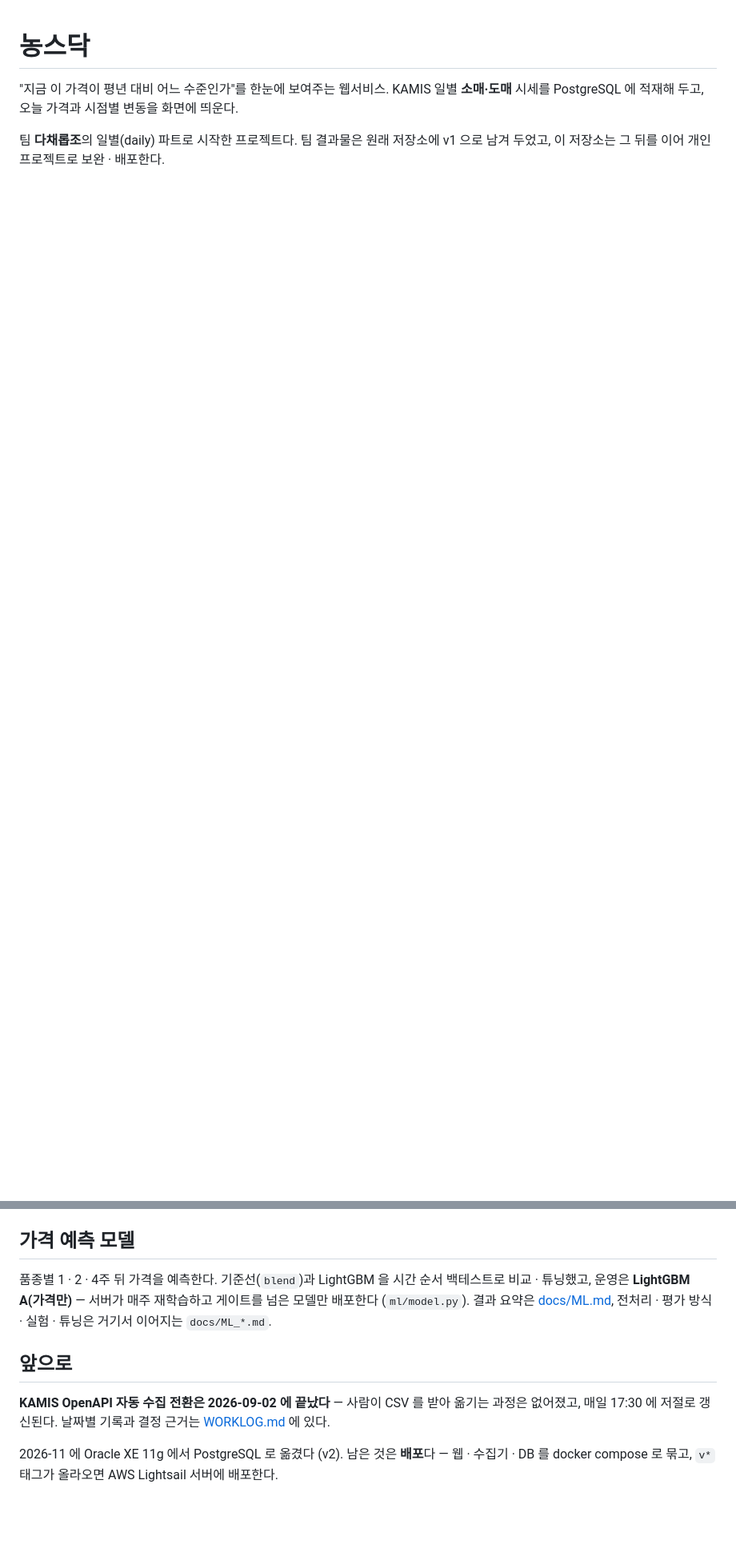
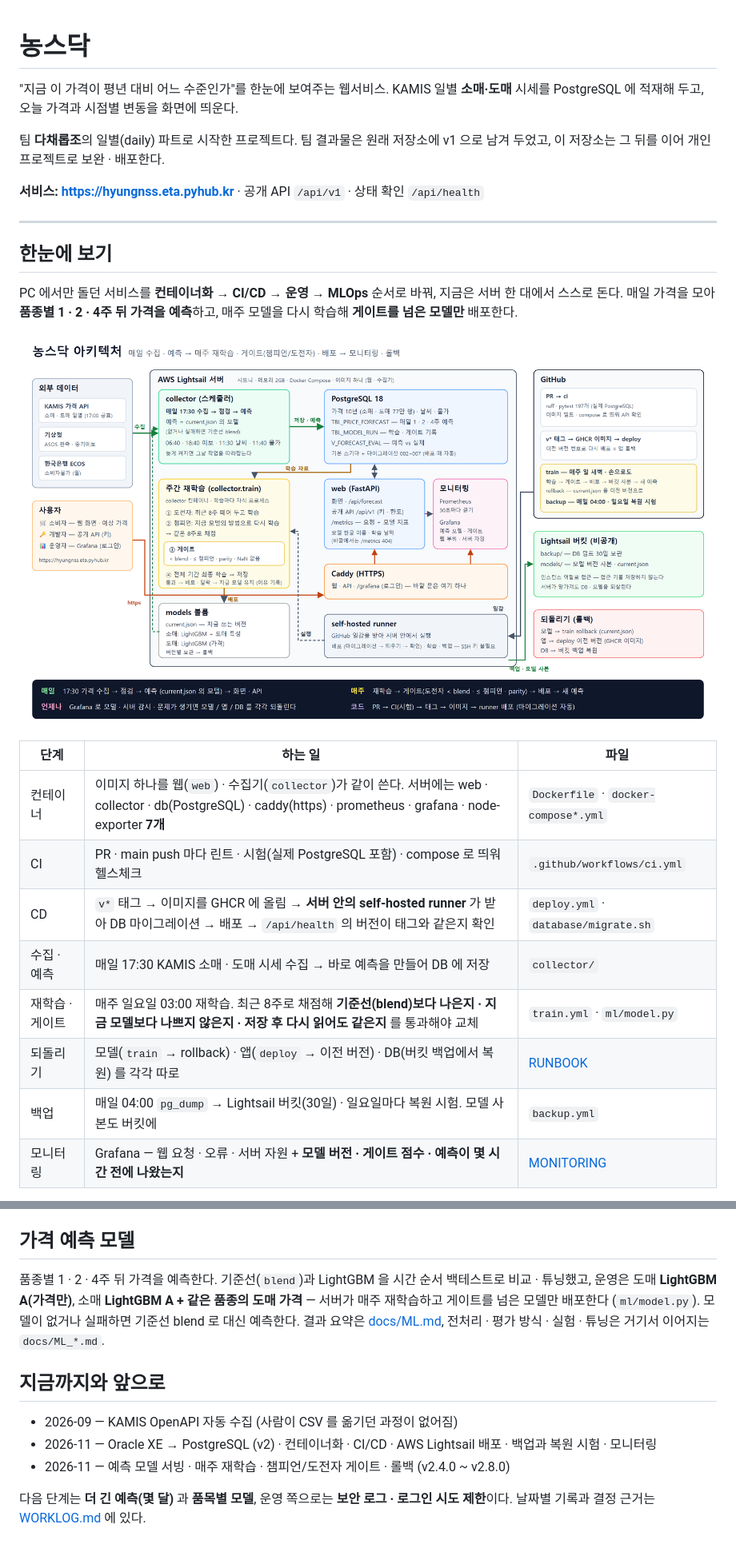
Before and after one commit to Hyungnss/project_nongsdak_second, a Markdown page: README.md, 2 parts joined by grey strips. Shown at 80% size. Drawn GitHub-style; pictures changed too: docs/architecture.png (added); blank space fills up the shorter version.

Commit message:
README — 서비스 링크 · 한눈에 보기(구조 그림 · MLOps 흐름 · 성능) · 지금까지와 앞으로
Co-Authored-By: Claude Opus 5.5 <noreply@anthropic.com>

```diff
--- a/README.md
+++ b/README.md
@@ -5,3 +5,26 @@ KAMIS 일별 **소매·도매** 시세를 PostgreSQL 에 적재해 두고, 오
 
 팀 **다채롭조**의 일별(daily) 파트로 시작한 프로젝트다. 팀 결과물은 원래 저장소에 v1 으로 남겨 두었고,
 이 저장소는 그 뒤를 이어 개인 프로젝트로 보완 · 배포한다.
+
+**서비스: https://hyungnss.eta.pyhub.kr** · 공개 API `/api/v1` · 상태 확인 `/api/health`
+
+---
+
+## 한눈에 보기
+
+PC 에서만 돌던 서비스를 **컨테이너화 → CI/CD → 운영 → MLOps** 순서로 바꿔, 지금은 서버 한 대에서 스스로 돈다.
+매일 가격을 모아 **품종별 1 · 2 · 4주 뒤 가격을 예측**하고, 매주 모델을 다시 학습해 **게이트를 넘은 모델만** 배포한다.
+
+![전체 구조](docs/architecture.png)
+
+| 단계 | 하는 일 | 파일 |
+|---|---|---|
+| 컨테이너 | 이미지 하나를 웹(`web`) · 수집기(`collector`)가 같이 쓴다. 서버에는 web · collector · db(PostgreSQL) · caddy(https) · prometheus · grafana · node-exporter **7개** | `Dockerfile` · `docker-compose*.yml` |
+| CI | PR · main push 마다 린트 · 시험(실제 PostgreSQL 포함) · compose 로 띄워 헬스체크 | `.github/workflows/ci.yml` |
+| CD | `v*` 태그 → 이미지를 GHCR 에 올림 → **서버 안의 self-hosted runner** 가 받아 DB 마이그레이션 → 배포 → `/api/health` 의 버전이 태그와 같은지 확인 | `deploy.yml` · `database/migrate.sh` |
+| 수집 · 예측 | 매일 17:30 KAMIS 소매 · 도매 시세 수집 → 바로 예측을 만들어 DB 에 저장 | `collector/` |
+| 재학습 · 게이트 | 매주 일요일 03:00 재학습. 최근 8주로 채점해 **기준선(blend)보다 나은지 · 지금 모델보다 나쁘지 않은지 · 저장 후 다시 읽어도 같은지** 를 통과해야 교체 | `train.yml` · `ml/model.py` |
+| 되돌리기 | 모델(`train` → rollback) · 앱(`deploy` → 이전 버전) · DB(버킷 백업에서 복원) 를 각각 따로 | [RUNBOOK](docs/RUNBOOK.md) |
+| 백업 | 매일 04:00 `pg_dump` → Lightsail 버킷(30일) · 일요일마다 복원 시험. 모델 사본도 버킷에 | `backup.yml` |
+| 모니터링 | Grafana — 웹 요청 · 오류 · 서버 자원 + **모델 버전 · 게이트 점수 · 예측이 몇 시간 전에 나왔는지** | [MONITORING](docs/MONITORING.md) |
+
@@ -324,13 +358,15 @@ PostgreSQL 18.7 · Docker 이미지는 `python:3.11.18-slim-bookworm` 기반 ·
 ## 가격 예측 모델
 
 품종별 1 · 2 · 4주 뒤 가격을 예측한다. 기준선(`blend`)과 LightGBM 을 시간 순서 백테스트로 비교 · 튜닝했고,
-운영은 **LightGBM A(가격만)** — 서버가 매주 재학습하고 게이트를 넘은 모델만 배포한다 (`ml/model.py`).
+운영은 도매 **LightGBM A(가격만)**, 소매 **LightGBM A + 같은 품종의 도매 가격** — 서버가 매주 재학습하고
+게이트를 넘은 모델만 배포한다 (`ml/model.py`). 모델이 없거나 실패하면 기준선 blend 로 대신 예측한다.
 결과 요약은 [docs/ML.md](docs/ML.md), 전처리 · 평가 방식 · 실험 · 튜닝은 거기서 이어지는 `docs/ML_*.md`.
 
-## 앞으로
+## 지금까지와 앞으로
 
-**KAMIS OpenAPI 자동 수집 전환은 2026-09-02 에 끝났다** — 사람이 CSV 를 받아 옮기는 과정은
-없어졌고, 매일 17:30 에 저절로 갱신된다. 날짜별 기록과 결정 근거는 [WORKLOG.md](docs/WORKLOG.md) 에 있다.
+- 2026-09 — KAMIS OpenAPI 자동 수집 (사람이 CSV 를 옮기던 과정이 없어짐)
+- 2026-11 — Oracle XE → PostgreSQL (v2) · 컨테이너화 · CI/CD · AWS Lightsail 배포 · 백업과 복원 시험 · 모니터링
+- 2026-11 — 예측 모델 서빙 · 매주 재학습 · 챔피언/도전자 게이트 · 롤백 (v2.4.0 ~ v2.8.0)
 
-2026-11 에 Oracle XE 11g 에서 PostgreSQL 로 옮겼다 (v2). 남은 것은 **배포**다 —
-웹 · 수집기 · DB 를 docker compose 로 묶고, `v*` 태그가 올라오면 AWS Lightsail 서버에 배포한다.
+다음 단계는 **더 긴 예측(몇 달)** 과 **품목별 모델**, 운영 쪽으로는 **보안 로그 · 로그인 시도 제한**이다.
+날짜별 기록과 결정 근거는 [WORKLOG.md](docs/WORKLOG.md) 에 있다.
```
Also changed, not shown: other parts of README.md (+12 -1 lines).
